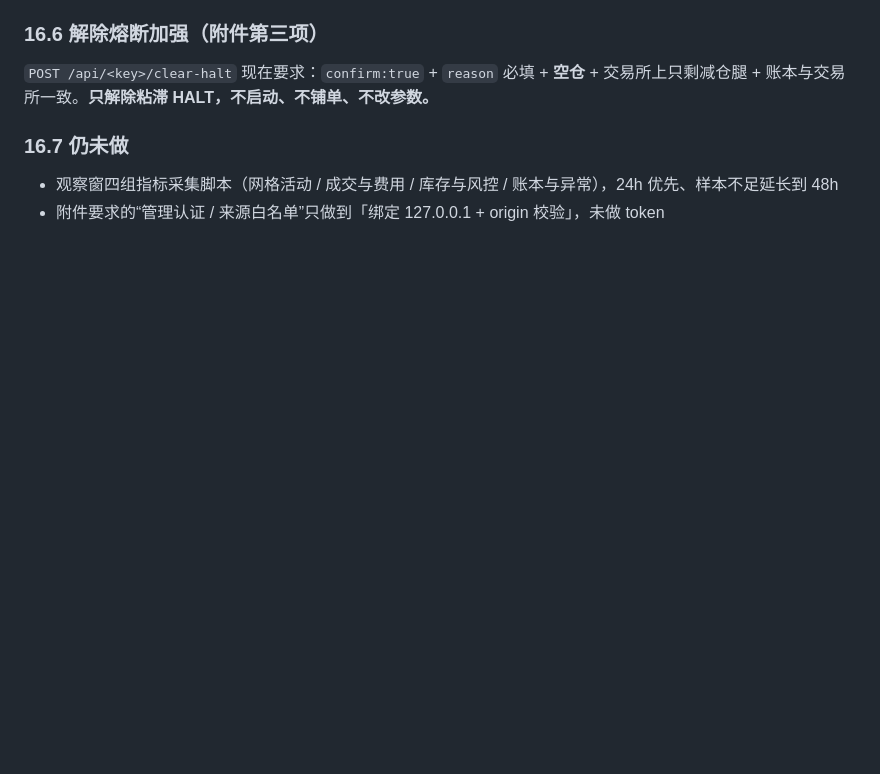
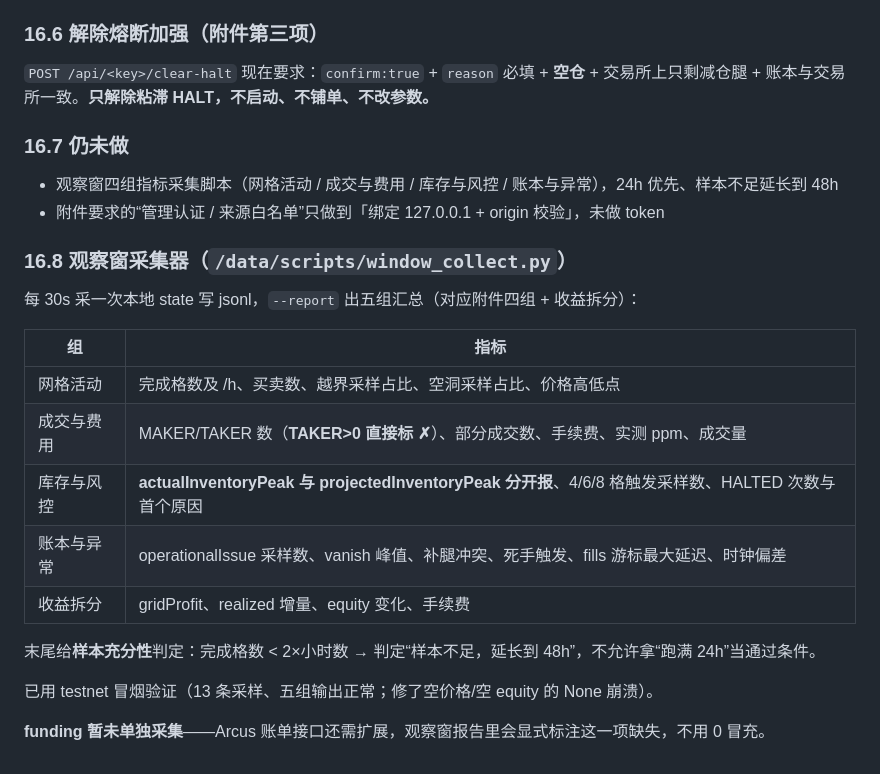
Before and after one commit to journeyanhk/grid-bot-wg, a Markdown page: docs/arcus-phase1-plan.md, the part around the change. Drawn GitHub-style; blank space fills up the shorter version.

Commit message:
docs+tool: 观察窗采集器 window_collect.py（五组指标）+ 记入 §16.8
每 30s 采 state 写 jsonl，--report 出网格活动/成交与费用/库存与风控/账本与异常/收益拆分五组；
actualInventoryPeak 与 projectedInventoryPeak 分开报；末尾按「完成格 < 2×小时数」判样本是否充分。
funding 未接入账单接口，报告中显式标注缺失而非用 0 冒充。

```diff
--- a/docs/arcus-phase1-plan.md
+++ b/docs/arcus-phase1-plan.md
@@ -778,3 +778,21 @@ inventoryBase = 0，guardState = RUNNING
 
 - 观察窗四组指标采集脚本（网格活动 / 成交与费用 / 库存与风控 / 账本与异常），24h 优先、样本不足延长到 48h
 - 附件要求的“管理认证 / 来源白名单”只做到「绑定 127.0.0.1 + origin 校验」，未做 token
+
+### 16.8 观察窗采集器（`/data/scripts/window_collect.py`）
+
+每 30s 采一次本地 state 写 jsonl，`--report` 出五组汇总（对应附件四组 + 收益拆分）：
+
+| 组 | 指标 |
+|---|---|
+| 网格活动 | 完成格数及 /h、买卖数、越界采样占比、空洞采样占比、价格高低点 |
+| 成交与费用 | MAKER/TAKER 数（**TAKER>0 直接标 ✗**）、部分成交数、手续费、实测 ppm、成交量 |
+| 库存与风控 | **actualInventoryPeak 与 projectedInventoryPeak 分开报**、4/6/8 格触发采样数、HALTED 次数与首个原因 |
+| 账本与异常 | operationalIssue 采样数、vanish 峰值、补腿冲突、死手触发、fills 游标最大延迟、时钟偏差 |
+| 收益拆分 | gridProfit、realized 增量、equity 变化、手续费 |
+
+末尾给**样本充分性**判定：完成格数 < 2×小时数 → 判定“样本不足，延长到 48h”，不允许拿“跑满 24h”当通过条件。
+
+已用 testnet 冒烟验证（13 条采样、五组输出正常；修了空价格/空 equity 的 None 崩溃）。
+
+**funding 暂未单独采集**——Arcus 账单接口还需扩展，观察窗报告里会显式标注这一项缺失，不用 0 冒充。
```
